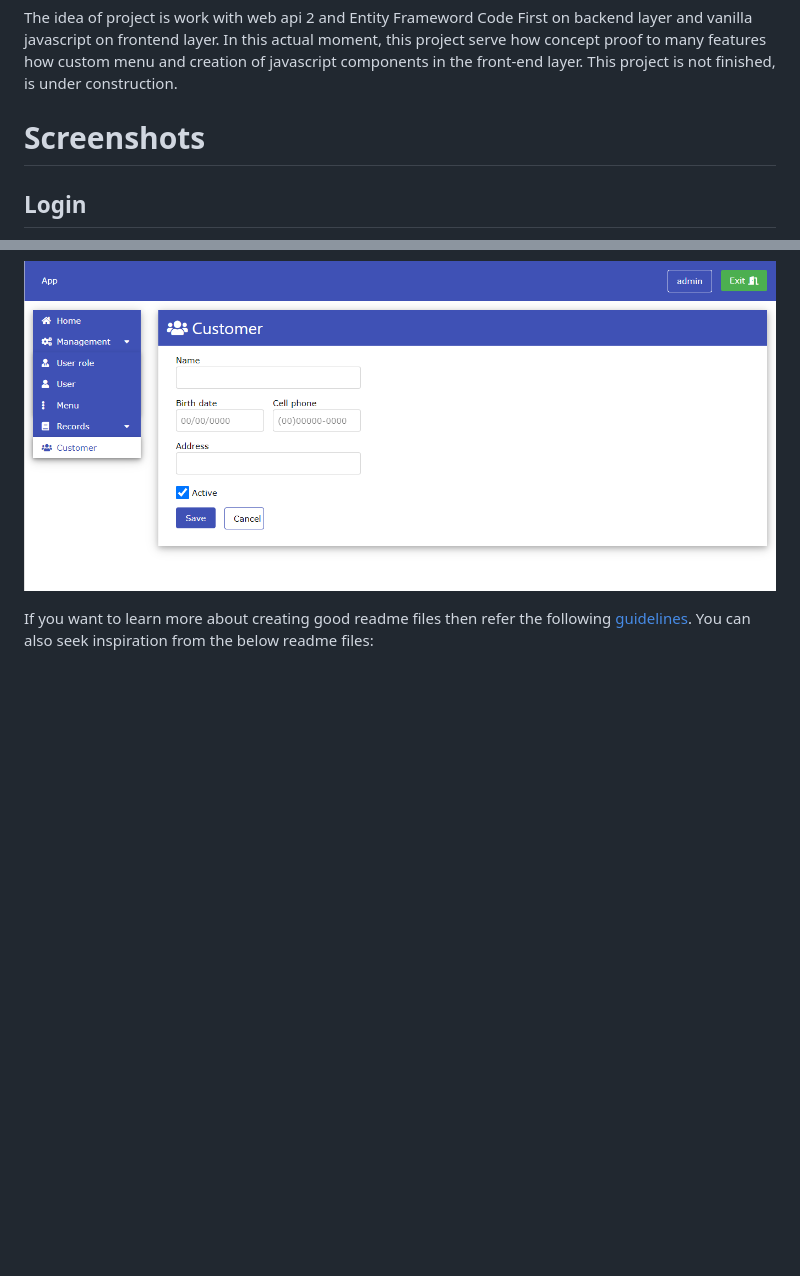
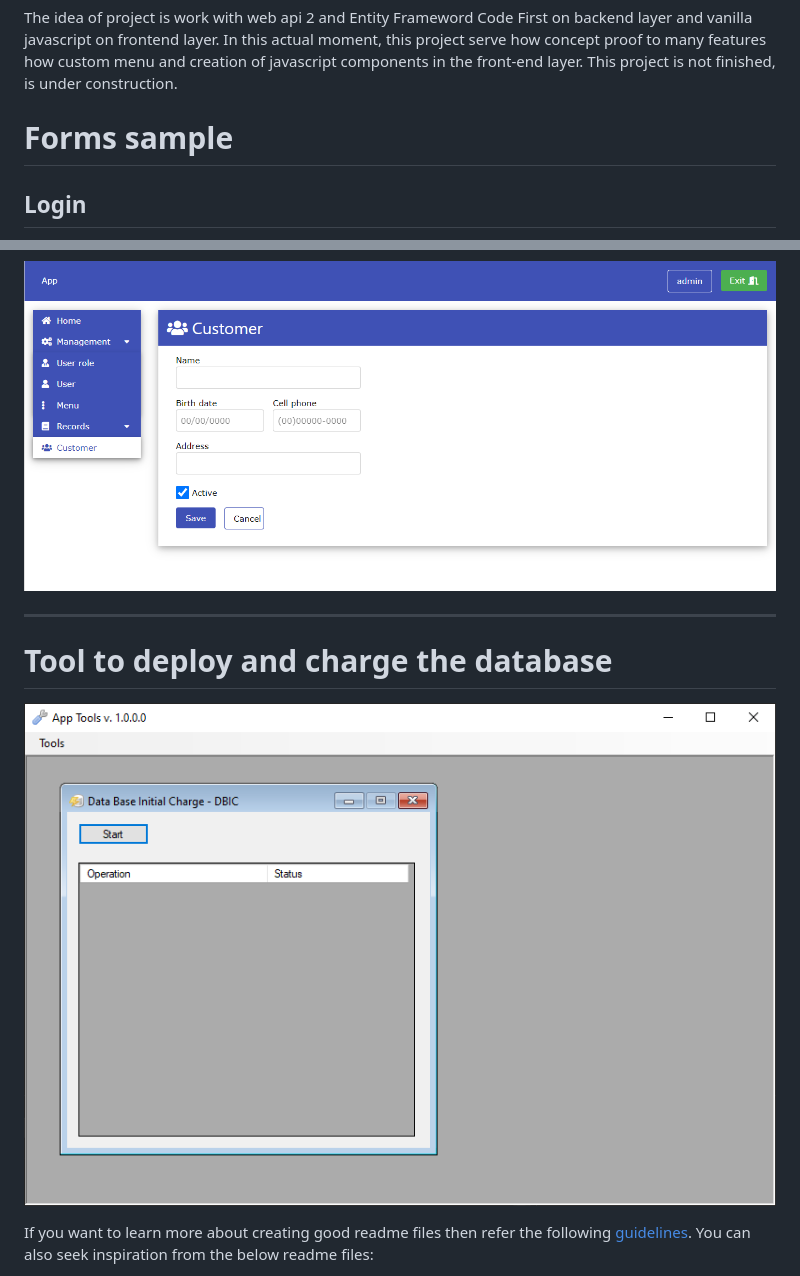
Before and after one commit to mchomem/ModelApp, a Markdown page: README.md, 2 parts joined by grey strips. Rendered like a GitHub page; pictures changed too: Docs/Images/AppTools-DBIC.png (added); blank space fills up the shorter version.

Commit message:
Implementing code compliance and README update.

```diff
--- a/README.md
+++ b/README.md
@@ -3,7 +3,7 @@ The idea of project is work with web api 2 and Entity Frameword Code First on ba
 In this actual moment, this project serve how concept proof to many features how custom menu and creation of javascript components in the front-end layer.
 This project is not finished, is under construction.
 
-# Screenshots
+# Forms sample
 
 ## Login
 
@@ -17,6 +17,12 @@ This project is not finished, is under construction.
 
 ![Customer](/Docs/Images/Customer.png)
 
+---
+
+# Tool to deploy and charge the database
+
+![DBIC](/Docs/Images/AppTools-DBIC.png)
+
 If you want to learn more about creating good readme files then refer the following [guidelines](https://docs.microsoft.com/en-us/azure/devops/repos/git/create-a-readme?view=azure-devops). You can also seek inspiration from the below readme files:
 - [ASP.NET Core](https://github.com/aspnet/Home)
 - [Visual Studio Code](https://github.com/Microsoft/vscode)
```
Also changed, not shown: 20 other files.
